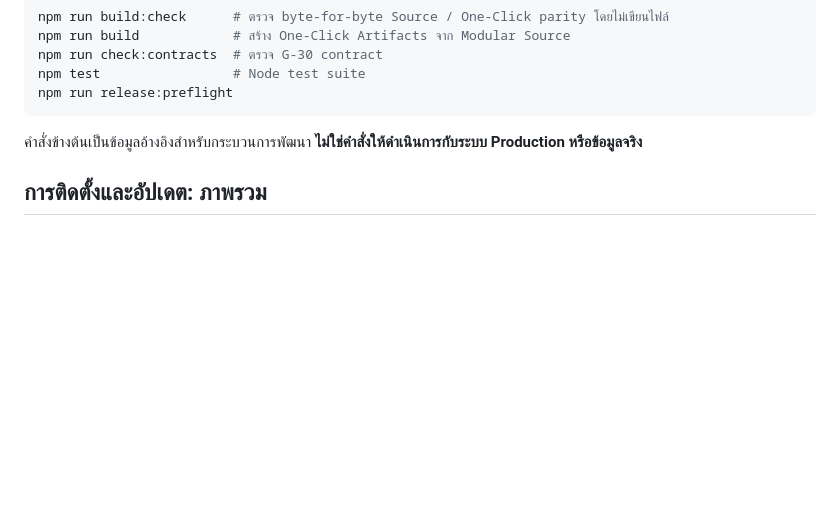
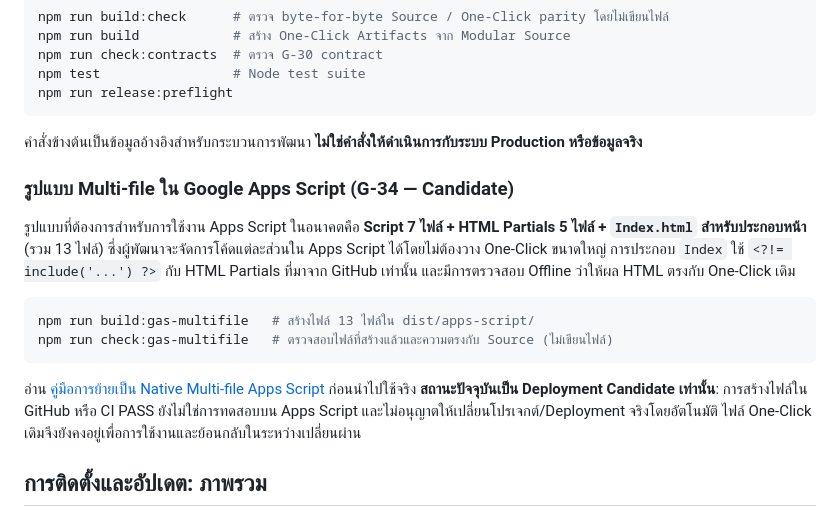
Before and after one commit to 9GotStory/smart-srrt, a Markdown page: README.md, the part around the change. Drawn GitHub-style; blank space fills up the shorter version.

Commit message:
docs: introduce optional native multi-file Apps Script candidate

````diff
--- a/README.md
+++ b/README.md
@@ -78,6 +78,19 @@ npm run release:preflight
 
 คำสั่งข้างต้นเป็นข้อมูลอ้างอิงสำหรับกระบวนการพัฒนา **ไม่ใช่คำสั่งให้ดำเนินการกับระบบ Production หรือข้อมูลจริง**
 
+### รูปแบบ Multi-file ใน Google Apps Script (G-34 — Candidate)
+
+รูปแบบที่ต้องการสำหรับการใช้งาน Apps Script ในอนาคตคือ **Script 7 ไฟล์ + HTML Partials 5 ไฟล์ + `Index.html` สำหรับประกอบหน้า** (รวม 13 ไฟล์) ซึ่งผู้พัฒนาจะจัดการโค้ดแต่ละส่วนใน Apps Script ได้โดยไม่ต้องวาง One-Click ขนาดใหญ่ การประกอบ `Index` ใช้ `<?!= include('...') ?>` กับ HTML Partials ที่มาจาก GitHub เท่านั้น และมีการตรวจสอบ Offline ว่าให้ผล HTML ตรงกับ One-Click เดิม
+
+```bash
+npm run build:gas-multifile   # สร้างไฟล์ 13 ไฟล์ใน dist/apps-script/
+npm run check:gas-multifile   # ตรวจสอบไฟล์ที่สร้างแล้วและความตรงกับ Source (ไม่เขียนไฟล์)
+```
+
+อ่าน [คู่มือการย้ายเป็น Native Multi-file Apps Script](docs/deployment/g34-native-multifile-apps-script.md) ก่อนนำไปใช้จริง **สถานะปัจจุบันเป็น Deployment Candidate เท่านั้น**: การสร้างไฟล์ใน GitHub หรือ CI PASS ยังไม่ใช่การทดสอบบน Apps Script และไม่อนุญาตให้เปลี่ยนโปรเจกต์/Deployment จริงโดยอัตโนมัติ ไฟล์ One-Click เดิมจึงยังคงอยู่เพื่อการใช้งานและย้อนกลับในระหว่างเปลี่ยนผ่าน
+
+
+
 ## การติดตั้งและอัปเดต: ภาพรวม
 
 สำหรับการติดตั้งใหม่ ให้ปฏิบัติตาม [คู่มือติดตั้งระดับอำเภอ](คู่มือติดตั้ง_Smart_SRRT_ระดับอำเภอ_v2026.09.08.1.txt) และ [One-Click Compatibility Contract](docs/deployment/one-click-compatibility-contract.md) โดยหลักการคือเตรียม Google Sheet, สร้างโปรเจกต์ Apps Script ที่ผูกกับ Sheet, วาง Server Artifact ลง `Code.gs` และ HTML Artifact ในไฟล์ `Index`, อนุญาตสิทธิ์ที่เกี่ยวข้อง, รัน `installSmartSRRT()` สำหรับ **การติดตั้งใหม่ที่ได้รับอนุมัติ** จากนั้น Deploy เป็น Web App
````
